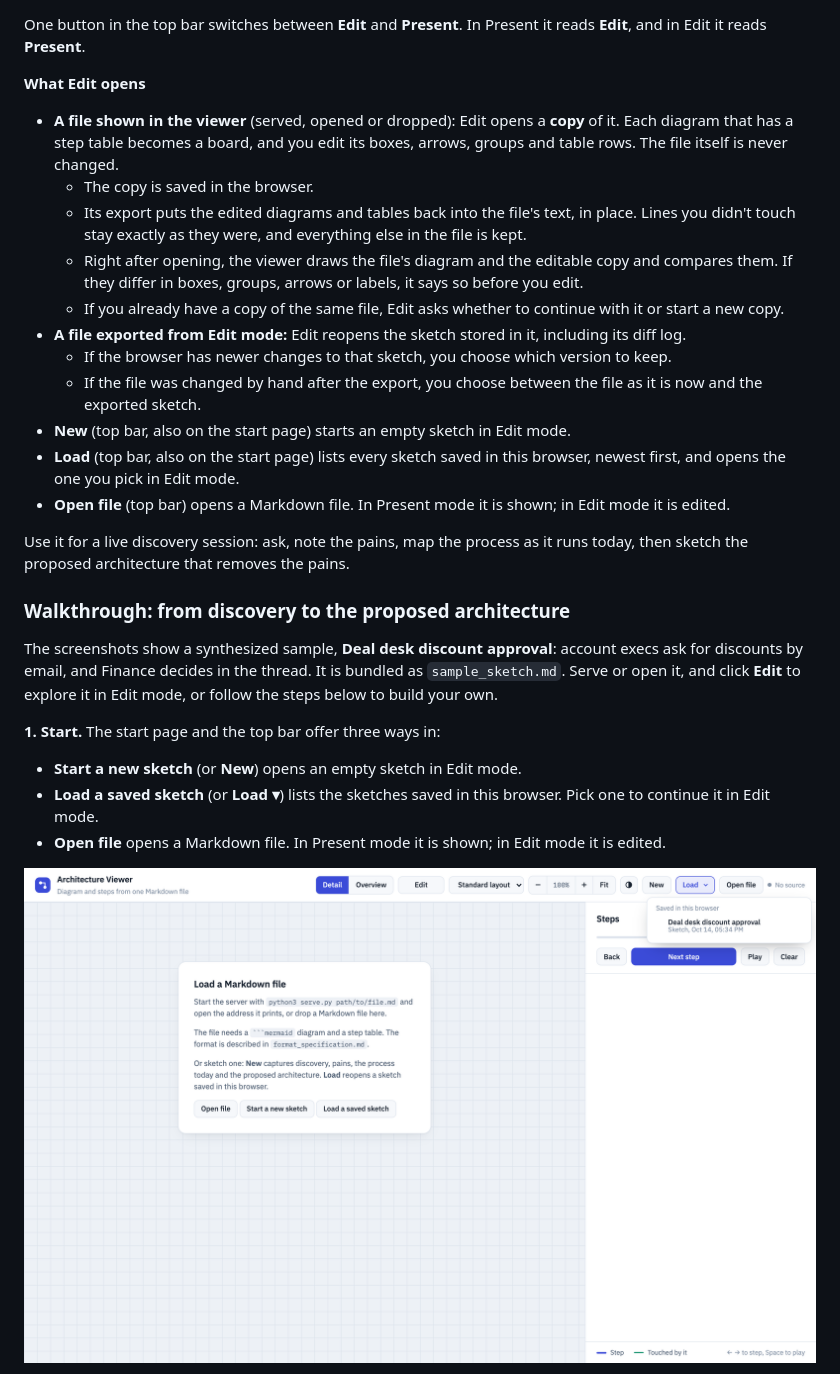
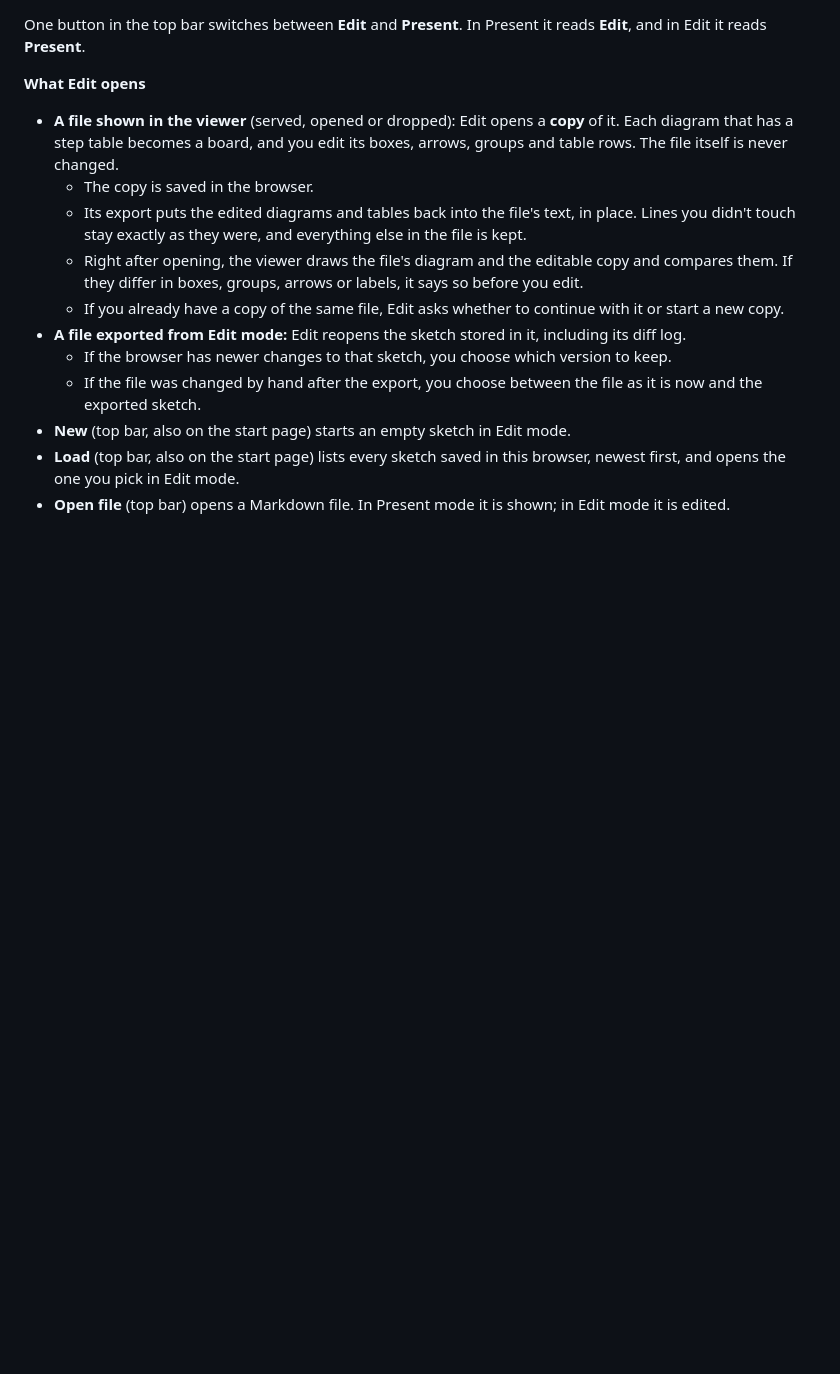
Before and after one commit to moritzzzzz/mermaid_presenter, a Markdown page: README.md, the part around one of its changes. Drawn GitHub-style; pictures changed too: screenshots/start.png; blank space fills up the shorter version.

```diff
--- a/README.md
+++ b/README.md
@@ -49,17 +102,3 @@ One button in the top bar switches between **Edit** and **Present**. In Present
 - **New** (top bar, also on the start page) starts an empty sketch in Edit mode.
 - **Load** (top bar, also on the start page) lists every sketch saved in this browser, newest first, and opens the one you pick in Edit mode.
 - **Open file** (top bar) opens a Markdown file. In Present mode it is shown; in Edit mode it is edited.
-
-Use it for a live discovery session: ask, note the pains, map the process as it runs today, then sketch the proposed architecture that removes the pains.
-
-### Walkthrough: from discovery to the proposed architecture
-
-The screenshots show a synthesized sample, **Deal desk discount approval**: account execs ask for discounts by email, and Finance decides in the thread. It is bundled as `sample_sketch.md`. Serve or open it, and click **Edit** to explore it in Edit mode, or follow the steps below to build your own.
-
-**1. Start.** The start page and the top bar offer three ways in:
-- **Start a new sketch** (or **New**) opens an empty sketch in Edit mode.
-- **Load a saved sketch** (or **Load ▾**) lists the sketches saved in this browser. Pick one to continue it in Edit mode.
-- **Open file** opens a Markdown file. In Present mode it is shown; in Edit mode it is edited.
-
-![The start page: Open file, Start a new sketch and Load a saved sketch, with the Load menu open](screenshots/start.png)
-
```
Also changed, not shown: other parts of README.md (+87 -50 lines), 1 other file.
